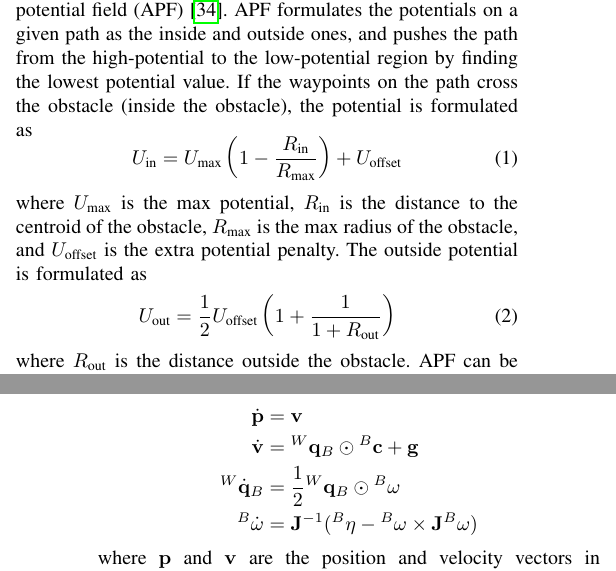
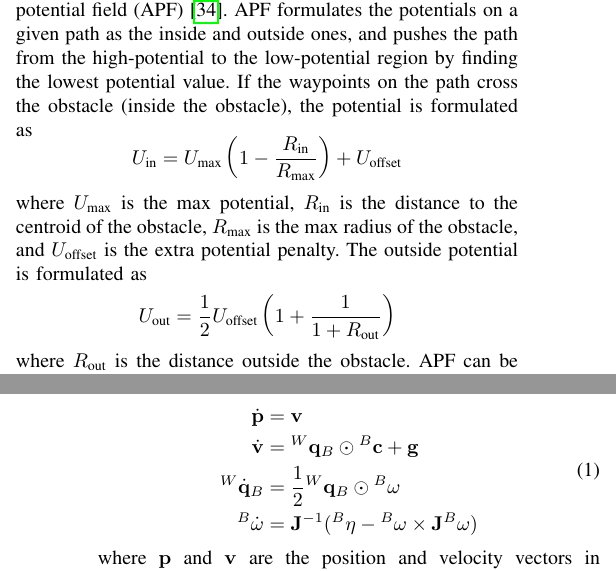
Before and after one commit to zhangbaozhe/ug_capstone, a LaTeX paper (reports/mid/report.tex): two parts of the columns of pages 3 and 4 of 6, joined at a grey line, cut so that both start at the same text. Compiled offline with pdfLaTeX.

Commit message:
modified

```diff
--- a/reports/mid/report.tex
+++ b/reports/mid/report.tex
@@ -428,23 +428,21 @@ high-potential to the low-potential region by finding the
 lowest potential value.
 If the waypoints on the path cross the
 obstacle (inside the obstacle), the potential is formulated as
-\begin{equation}
-\label{eq:APF_in}
+\[
 U_{\text{in}} =
 U_{\text{max}}\left(1 - \frac{R_{\text{in}}}{R_{\text{max}}}\right) +
 U_{\text{offset}}
-\end{equation}
+\]
 where $U_{\text{max}}$ is the max potential,
 $R_{\text{in}}$ is the distance to the centroid of the
 obstacle, $R_{\text{max}}$ is the max radius of the
 obstacle, and $U_{\text{offset}}$ is the extra
 potential penalty.
 The outside potential is formulated as
-\begin{equation}
-\label{eq:APF_out}
+\[
 U_{\text{out}} =
 \frac{1}{2}U_{\text{offset}}\left(1+ \frac{1}{1+R_\text{out}}\right)
-\end{equation}
+\]
 where $R_{\text{out}}$ is the distance outside the obstacle.
 APF can be used for quadrotor path-planning \cite{chen2016uav}.
 However, when multiple obstacles are present, APF can suffer
@@ -540,7 +538,8 @@ The quadrotor used in the task is modeled as a six degree-of-
 freedom rigid body with mass $m$ and diagonal moment of
 inertial matrix $\B{J}$.
 The dynamics of the system can be formulates as:
-\[
+\begin{equation}
+\label{eq:quadrotor_system}
 \begin{aligned}
   \dot{\B{p}} &= \B{v}
   \\
```
Also changed, not shown: reports/mid/report.tex (2 more changed lines).
